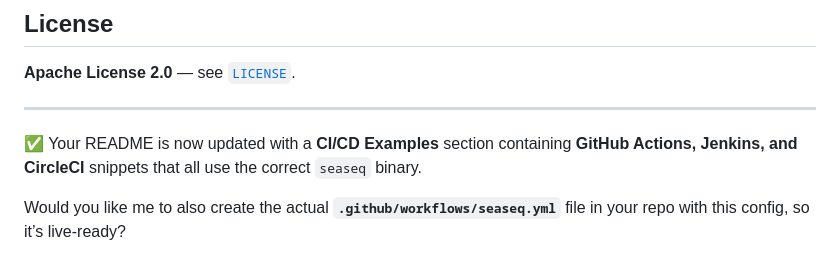
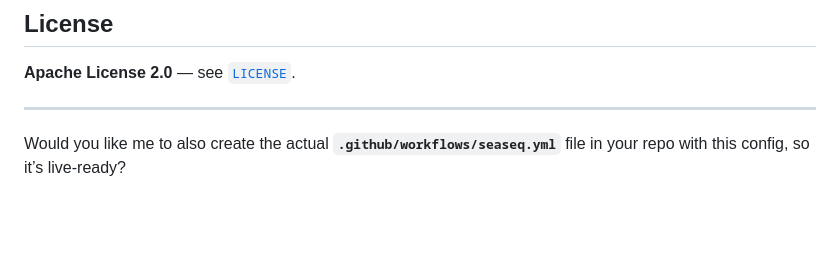
Before and after one commit to MojoConsultants/sea-sec, a Markdown page: README.md, the part around the change. GitHub-like rendering; blank space fills up the shorter version.

Commit message:
Update README.md
Small edit change to the readme file

```diff
--- a/README.md
+++ b/README.md
@@ -299,6 +299,4 @@ PRs welcome! Before submitting:
 
 ---
 
-✅ Your README is now updated with a **CI/CD Examples** section containing **GitHub Actions, Jenkins, and CircleCI** snippets that all use the correct `seaseq` binary.
-
 Would you like me to also create the actual **`.github/workflows/seaseq.yml`** file in your repo with this config, so it’s live-ready?
```
